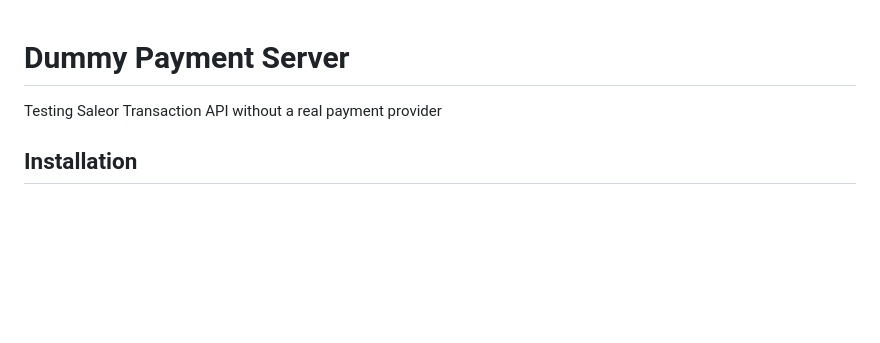
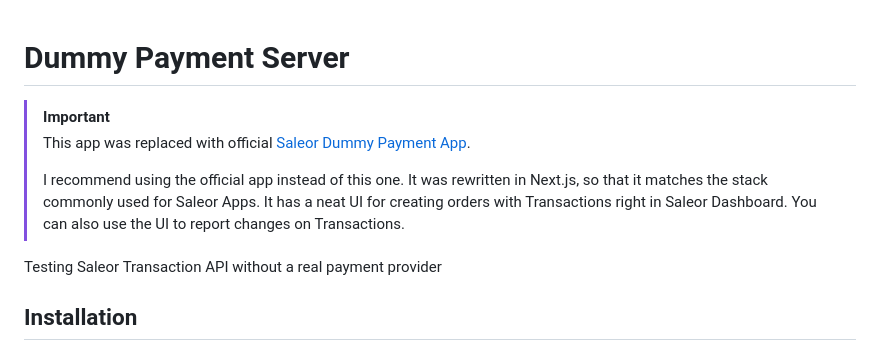
Before and after one commit to witoszekdev/dummy-payment-server, a Markdown page: README.md, the part around the change. GitHub-like rendering; blank space fills up the shorter version.

```diff
--- a/README.md
+++ b/README.md
@@ -1,4 +1,9 @@
 # Dummy Payment Server
+
+> [!IMPORTANT]
+> This app was replaced with official [Saleor Dummy Payment App](https://github.com/saleor/dummy-payment-app).
+>
+> I recommend using the official app instead of this one. It was rewritten in Next.js, so that it matches the stack commonly used for Saleor Apps. It has a neat UI for creating orders with Transactions right in Saleor Dashboard. You can also use the UI to report changes on Transactions.
 
 Testing Saleor Transaction API without a real payment provider
 
```
